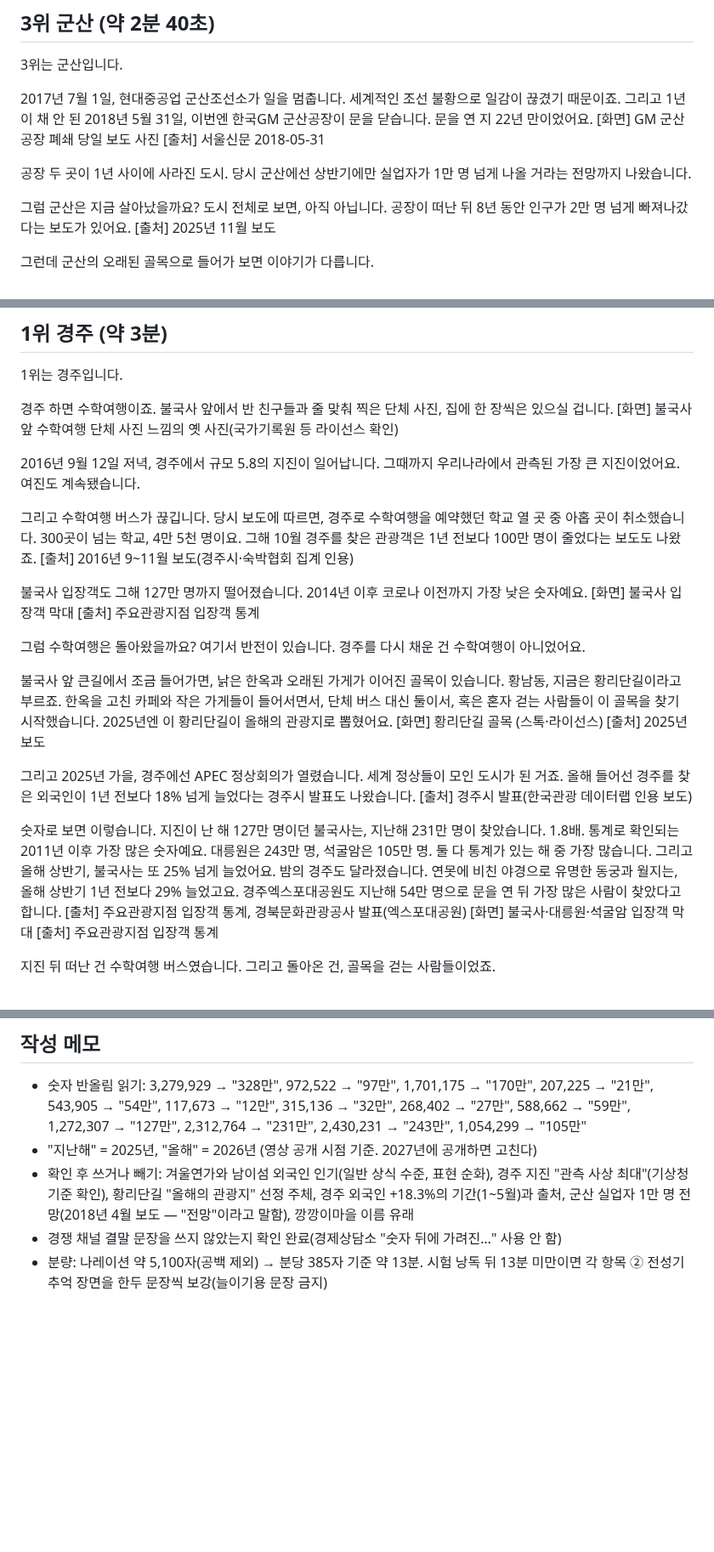
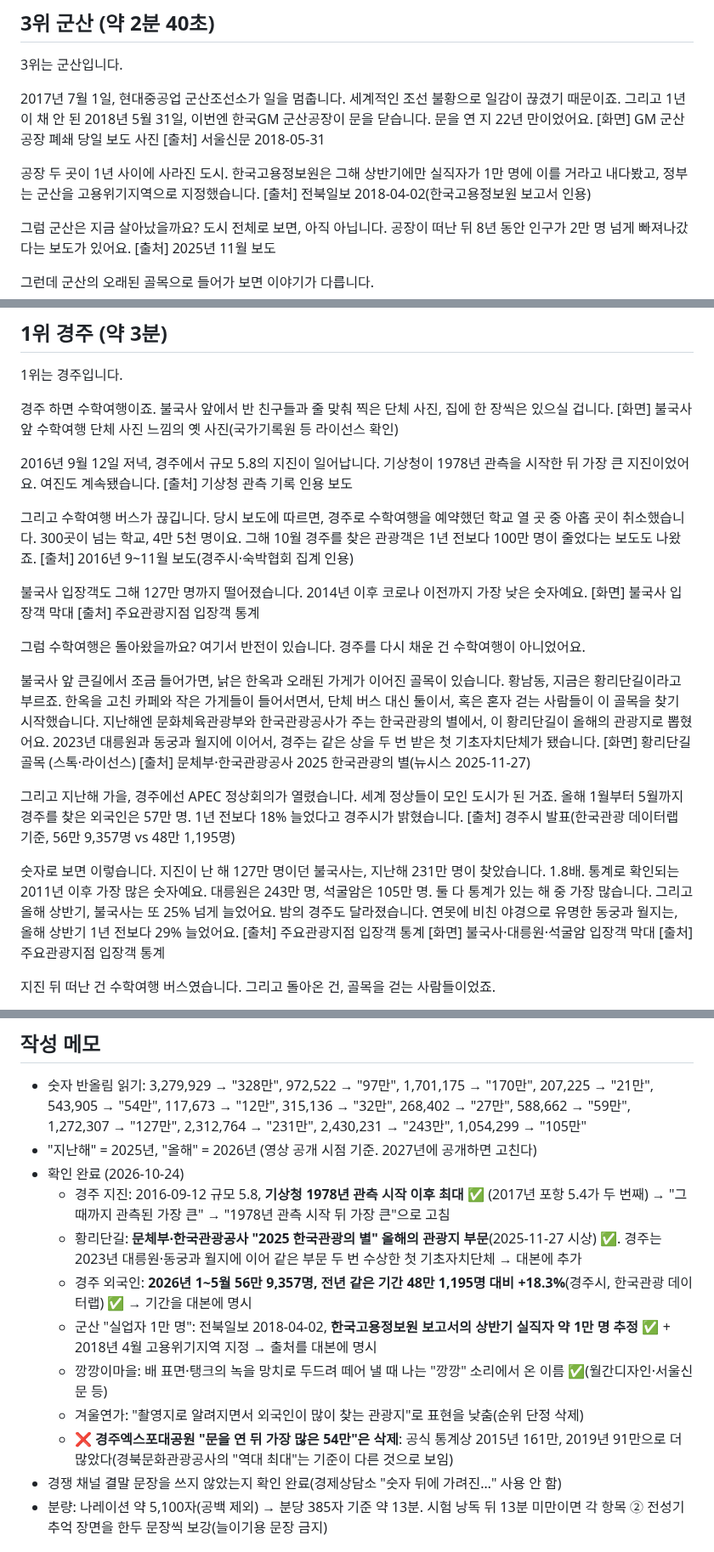
Before and after one commit to seminalove2-code/my-workspace, a Markdown page: planning/episodes/S1-대본-초안.md, 3 parts joined by grey strips. Shown at 85% size. Drawn GitHub-style; blank space fills up the shorter version.

Commit message:
S1 대본 사실 확인 반영: 경주 지진·황리단길·외국인·군산 출처 명시, 엑스포공원 문장 삭제
Co-Authored-By: Claude Opus 5.5 <noreply@anthropic.com>

```diff
--- a/planning/episodes/S1-대본-초안.md
+++ b/planning/episodes/S1-대본-초안.md
@@ -113,7 +113,8 @@
 그리고 1년이 채 안 된 2018년 5월 31일, 이번엔 한국GM 군산공장이 문을 닫습니다. 문을 연 지 22년 만이었어요.
 [화면] GM 군산공장 폐쇄 당일 보도 사진 [출처] 서울신문 2018-05-31
 
-공장 두 곳이 1년 사이에 사라진 도시. 당시 군산에선 상반기에만 실업자가 1만 명 넘게 나올 거라는 전망까지 나왔습니다.
+공장 두 곳이 1년 사이에 사라진 도시. 한국고용정보원은 그해 상반기에만 실직자가 1만 명에 이를 거라고 내다봤고, 정부는 군산을 고용위기지역으로 지정했습니다.
+[출처] 전북일보 2018-04-02(한국고용정보원 보고서 인용)
 
 그럼 군산은 지금 살아났을까요?
 도시 전체로 보면, 아직 아닙니다. 공장이 떠난 뒤 8년 동안 인구가 2만 명 넘게 빠져나갔다는 보도가 있어요.
@@ -190,7 +191,8 @@
 경주 하면 수학여행이죠. 불국사 앞에서 반 친구들과 줄 맞춰 찍은 단체 사진, 집에 한 장씩은 있으실 겁니다.
 [화면] 불국사 앞 수학여행 단체 사진 느낌의 옛 사진(국가기록원 등 라이선스 확인)
 
-2016년 9월 12일 저녁, 경주에서 규모 5.8의 지진이 일어납니다. 그때까지 우리나라에서 관측된 가장 큰 지진이었어요. 여진도 계속됐습니다.
+2016년 9월 12일 저녁, 경주에서 규모 5.8의 지진이 일어납니다. 기상청이 1978년 관측을 시작한 뒤 가장 큰 지진이었어요. 여진도 계속됐습니다.
+[출처] 기상청 관측 기록 인용 보도
 
 그리고 수학여행 버스가 끊깁니다.
 당시 보도에 따르면, 경주로 수학여행을 예약했던 학교 열 곳 중 아홉 곳이 취소했습니다. 300곳이 넘는 학교, 4만 5천 명이요. 그해 10월 경주를 찾은 관광객은 1년 전보다 100만 명이 줄었다는 보도도 나왔죠.
@@ -203,19 +205,19 @@
 여기서 반전이 있습니다. 경주를 다시 채운 건 수학여행이 아니었어요.
 
 불국사 앞 큰길에서 조금 들어가면, 낡은 한옥과 오래된 가게가 이어진 골목이 있습니다. 황남동, 지금은 황리단길이라고 부르죠. 한옥을 고친 카페와 작은 가게들이 들어서면서, 단체 버스 대신 둘이서, 혹은 혼자 걷는 사람들이 이 골목을 찾기 시작했습니다.
-2025년엔 이 황리단길이 올해의 관광지로 뽑혔어요.
-[화면] 황리단길 골목 (스톡·라이선스) [출처] 2025년 보도
+지난해엔 문화체육관광부와 한국관광공사가 주는 한국관광의 별에서, 이 황리단길이 올해의 관광지로 뽑혔어요. 2023년 대릉원과 동궁과 월지에 이어서, 경주는 같은 상을 두 번 받은 첫 기초자치단체가 됐습니다.
+[화면] 황리단길 골목 (스톡·라이선스) [출처] 문체부·한국관광공사 2025 한국관광의 별(뉴시스 2025-11-27)
 
-그리고 2025년 가을, 경주에선 APEC 정상회의가 열렸습니다. 세계 정상들이 모인 도시가 된 거죠.
-올해 들어선 경주를 찾은 외국인이 1년 전보다 18% 넘게 늘었다는 경주시 발표도 나왔습니다.
-[출처] 경주시 발표(한국관광 데이터랩 인용 보도)
+그리고 지난해 가을, 경주에선 APEC 정상회의가 열렸습니다. 세계 정상들이 모인 도시가 된 거죠.
+올해 1월부터 5월까지 경주를 찾은 외국인은 57만 명. 1년 전보다 18% 늘었다고 경주시가 밝혔습니다.
+[출처] 경주시 발표(한국관광 데이터랩 기준, 56만 9,357명 vs 48만 1,195명)
 
 숫자로 보면 이렇습니다.
 지진이 난 해 127만 명이던 불국사는, 지난해 231만 명이 찾았습니다. 1.8배. 통계로 확인되는 2011년 이후 가장 많은 숫자예요.
 대릉원은 243만 명, 석굴암은 105만 명. 둘 다 통계가 있는 해 중 가장 많습니다.
 그리고 올해 상반기, 불국사는 또 25% 넘게 늘었어요.
-밤의 경주도 달라졌습니다. 연못에 비친 야경으로 유명한 동궁과 월지는, 올해 상반기 1년 전보다 29% 늘었고요. 경주엑스포대공원도 지난해 54만 명으로 문을 연 뒤 가장 많은 사람이 찾았다고 합니다.
-[출처] 주요관광지점 입장객 통계, 경북문화관광공사 발표(엑스포대공원)
+밤의 경주도 달라졌습니다. 연못에 비친 야경으로 유명한 동궁과 월지는, 올해 상반기 1년 전보다 29% 늘었어요.
+[출처] 주요관광지점 입장객 통계
 [화면] 불국사·대릉원·석굴암 입장객 막대 [출처] 주요관광지점 입장객 통계
 
 지진 뒤 떠난 건 수학여행 버스였습니다. 그리고 돌아온 건, 골목을 걷는 사람들이었죠.
@@ -265,7 +267,14 @@
 
 - 숫자 반올림 읽기: 3,279,929 → "328만", 972,522 → "97만", 1,701,175 → "170만", 207,225 → "21만", 543,905 → "54만", 117,673 → "12만", 315,136 → "32만", 268,402 → "27만", 588,662 → "59만", 1,272,307 → "127만", 2,312,764 → "231만", 2,430,231 → "243만", 1,054,299 → "105만"
 - "지난해" = 2025년, "올해" = 2026년 (영상 공개 시점 기준. 2027년에 공개하면 고친다)
-- 확인 후 쓰거나 빼기: 겨울연가와 남이섬 외국인 인기(일반 상식 수준, 표현 순화), 경주 지진 "관측 사상 최대"(기상청 기준 확인), 황리단길 "올해의 관광지" 선정 주체, 경주 외국인 +18.3%의 기간(1~5월)과 출처, 군산 실업자 1만 명 전망(2018년 4월 보도 — "전망"이라고 말함), 깡깡이마을 이름 유래
+- 확인 완료 (2026-10-24)
+  - 경주 지진: 2016-09-12 규모 5.8, **기상청 1978년 관측 시작 이후 최대** ✅ (2017년 포항 5.4가 두 번째) → "그때까지 관측된 가장 큰" → "1978년 관측 시작 뒤 가장 큰"으로 고침
+  - 황리단길: **문체부·한국관광공사 "2025 한국관광의 별" 올해의 관광지 부문**(2025-11-27 시상) ✅. 경주는 2023년 대릉원·동궁과 월지에 이어 같은 부문 두 번 수상한 첫 기초자치단체 → 대본에 추가
+  - 경주 외국인: **2026년 1~5월 56만 9,357명, 전년 같은 기간 48만 1,195명 대비 +18.3%**(경주시, 한국관광 데이터랩) ✅ → 기간을 대본에 명시
+  - 군산 "실업자 1만 명": 전북일보 2018-04-02, **한국고용정보원 보고서의 상반기 실직자 약 1만 명 추정** ✅ + 2018년 4월 고용위기지역 지정 → 출처를 대본에 명시
+  - 깡깡이마을: 배 표면·탱크의 녹을 망치로 두드려 떼어 낼 때 나는 "깡깡" 소리에서 온 이름 ✅(월간디자인·서울신문 등)
+  - 겨울연가: "촬영지로 알려지면서 외국인이 많이 찾는 관광지"로 표현을 낮춤(순위 단정 삭제)
+  - ❌ **경주엑스포대공원 "문을 연 뒤 가장 많은 54만"은 삭제**: 공식 통계상 2015년 161만, 2019년 91만으로 더 많았다(경북문화관광공사의 "역대 최대"는 기준이 다른 것으로 보임)
 - 경쟁 채널 결말 문장을 쓰지 않았는지 확인 완료(경제상담소 "숫자 뒤에 가려진…" 사용 안 함)
 - 분량: 나레이션 약 5,100자(공백 제외) → 분당 385자 기준 약 13분. 시험 낭독 뒤 13분 미만이면 각 항목 ② 전성기 추억 장면을 한두 문장씩 보강(늘이기용 문장 금지)
 
```
Also changed, not shown: other parts of planning/episodes/S1-대본-초안.md (+1 -1 lines).
